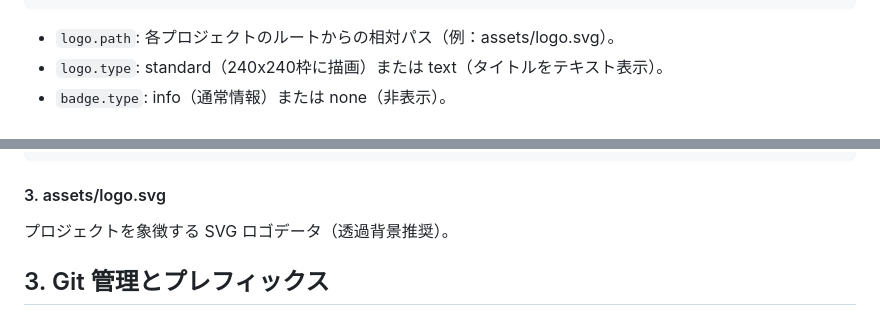
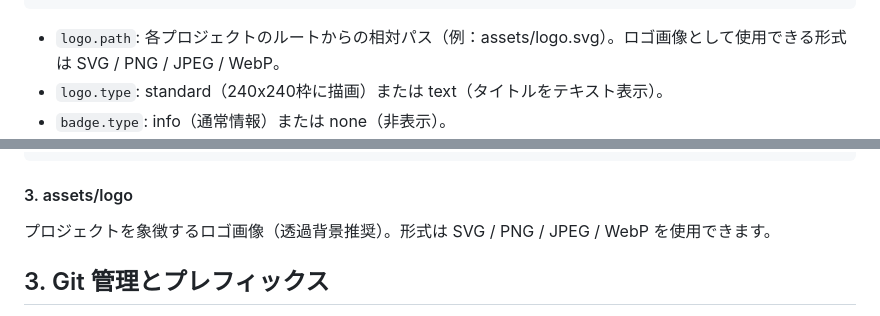
Before and after one commit to T-I-Oak/GameWorksOAK, a Markdown page: docs/common/03.common_structure.md, 2 parts joined by grey strips. Rendered like a GitHub page.

Commit message:
Clarify allowed logo image formats

````diff
--- a/docs/common/03.common_structure.md
+++ b/docs/common/03.common_structure.md
@@ -57,7 +57,7 @@
 }
 ```
 
-- `logo.path`: 各プロジェクトのルートからの相対パス（例：assets/logo.svg）。
+- `logo.path`: 各プロジェクトのルートからの相対パス（例：assets/logo.svg）。ロゴ画像として使用できる形式は SVG / PNG / JPEG / WebP。
 - `logo.type`: standard（240x240枠に描画）または text（タイトルをテキスト表示）。
 - `badge.type`: info（通常情報）または none（非表示）。
 - `badge.featuredUntil`: 任意項目。`YYYY-MM-DD` 形式で指定し、現在日付がこの日付以下の場合に `info` バッジへ注目属性を付加する。期限切れ、未指定、不正な日付の場合は通常の `info` 表示とする。正確な時刻指定ではなく、数日から1週間程度の大まかな注目期間を表す用途を想定する。
@@ -98,8 +98,8 @@
 ]
 ```
 
-#### 3. assets/logo.svg
-プロジェクトを象徴する SVG ロゴデータ（透過背景推奨）。
+#### 3. assets/logo
+プロジェクトを象徴するロゴ画像（透過背景推奨）。形式は SVG / PNG / JPEG / WebP を使用できます。
 
 ## 3. Git 管理とプレフィックス
 不必要なファイルの混入を防ぎ、ファイルの役割を明確にするため、以下のプレフィックスを持つファイル・フォルダは原則として Git 管理対象外（`.gitignore` 指定）とします。
````
Also changed, not shown: docs/common/99.compliance_checklist.md (+2 -1 lines), docs/portal/01.spec.md (+2 -1 lines).
